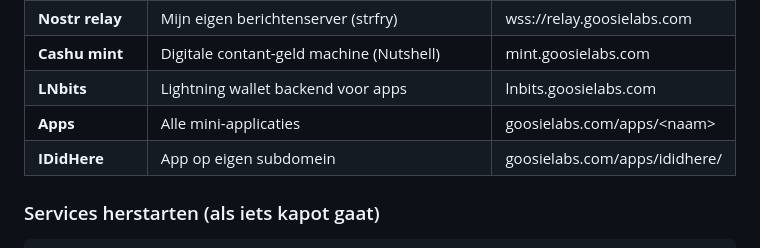
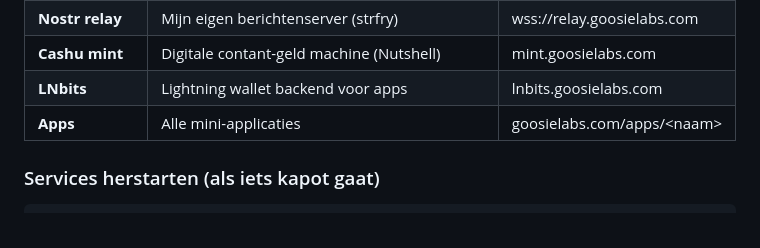
Before and after one commit to Goosie/systemsetup, a Markdown page: whenidie.md, the part around the change. Rendered like a GitHub page.

Commit message:
docs: whenidie.md gesynchroniseerd

```diff
--- a/whenidie.md
+++ b/whenidie.md
@@ -50,7 +50,6 @@ De server is gehuurd. Als je hem wilt afsluiten: opzeg het abonnement bij Digita
 | **Cashu mint** | Digitale contant-geld machine (Nutshell) | mint.goosielabs.com |
 | **LNbits** | Lightning wallet backend voor apps | lnbits.goosielabs.com |
 | **Apps** | Alle mini-applicaties | goosielabs.com/apps/\<naam\> |
-| **IDidHere** | App op eigen subdomein | goosielabs.com/apps/ididhere/ |
 
 ### Services herstarten (als iets kapot gaat)
 
```
